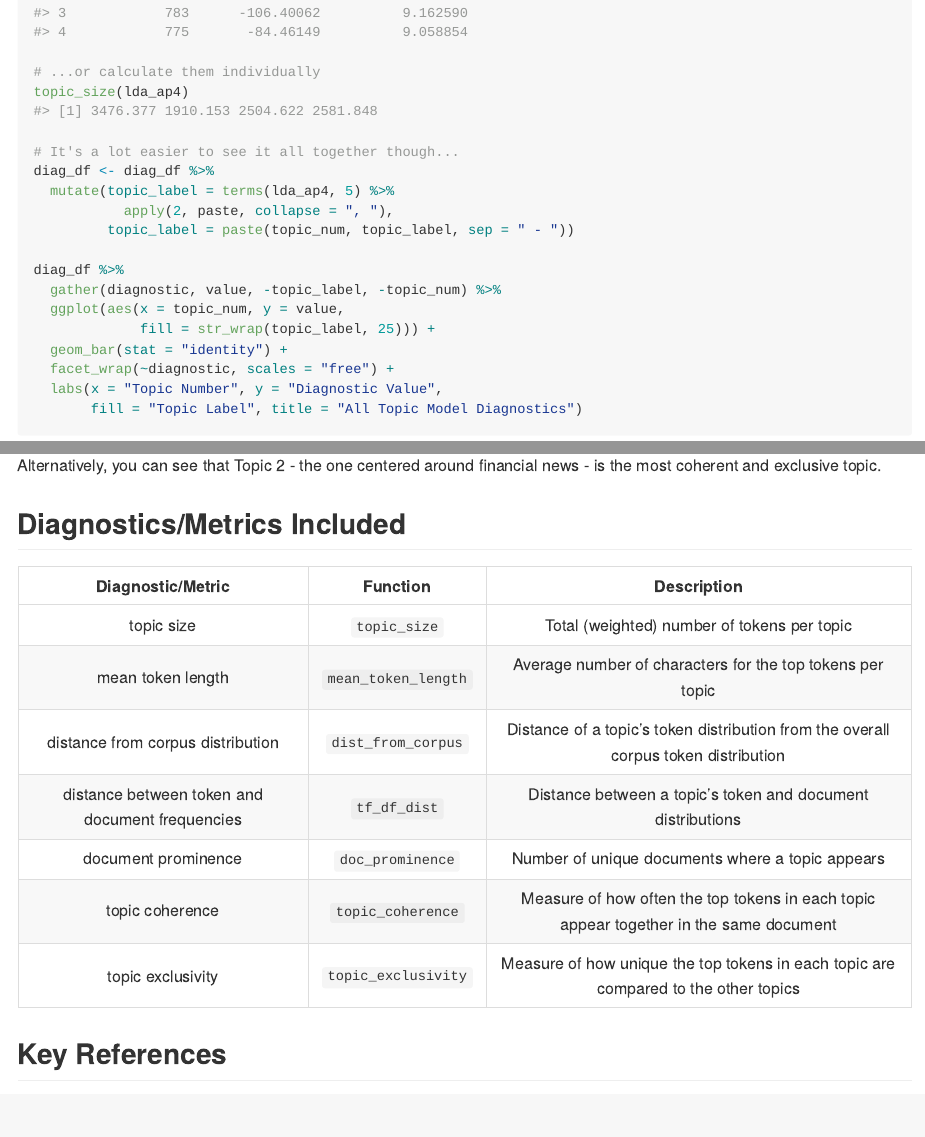
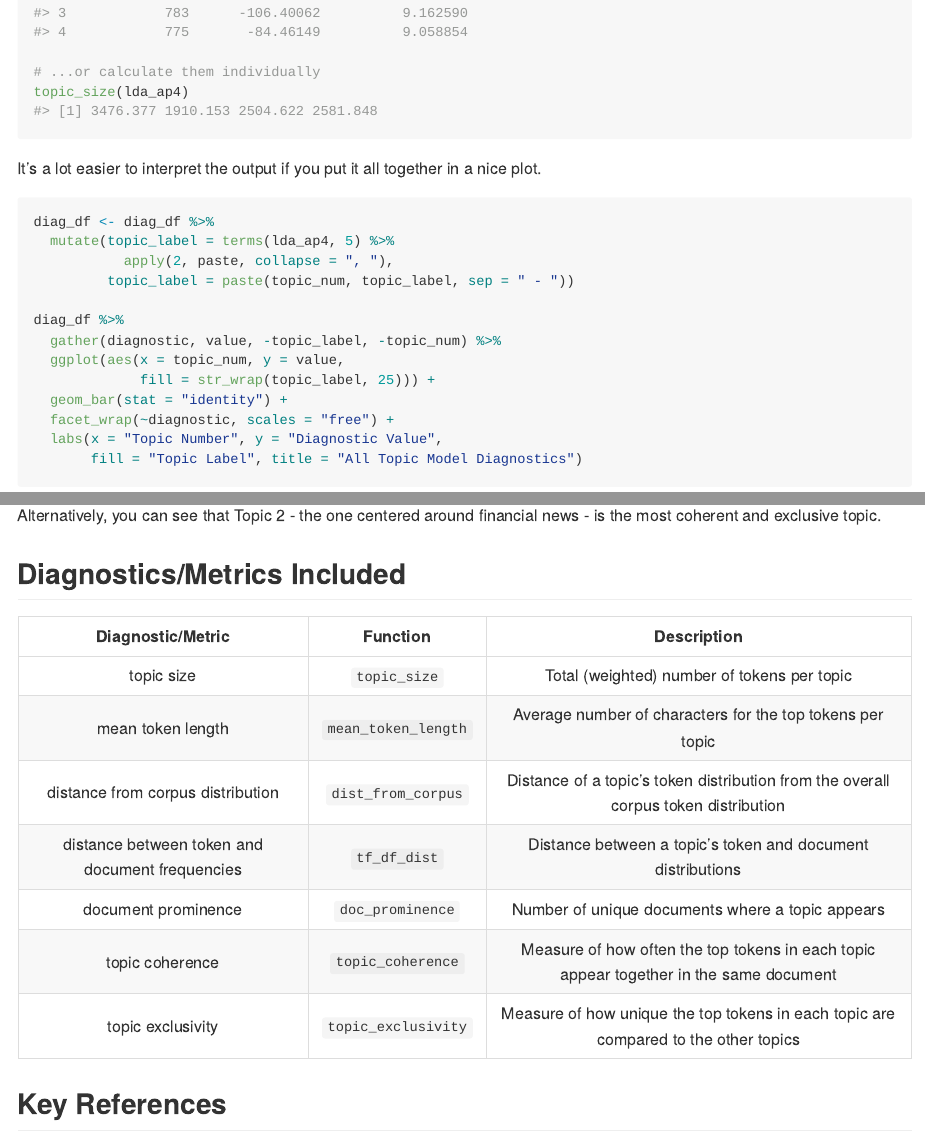
Before and after one commit to doug-friedman/topicdoc, an R Markdown document (README.Rmd): the page in a window 1100 px wide, from 1270 px down, and a second part further down, joined at a grey line. The pictures show the output file README.md that the author committed with the source, drawn offline in the style of GitHub; badge pictures from the web are left out.

Commit message:
make the readme plot higher resolution

````diff
--- a/README.Rmd
+++ b/README.Rmd
@@ -59,8 +59,11 @@ diag_df
 
 # ...or calculate them individually
 topic_size(lda_ap4)
+```
 
-# It's a lot easier to see it all together though...
+It's a lot easier to interpret the output if you put it all together in a nice plot.
+
+```{r example_plot, dpi=300, fig.width=10}
 diag_df <- diag_df %>%
   mutate(topic_label = terms(lda_ap4, 5) %>%
            apply(2, paste, collapse = ", "),
````
Also changed, not shown: README.md, README.Rmd (2 more changed lines), 1 other file.
